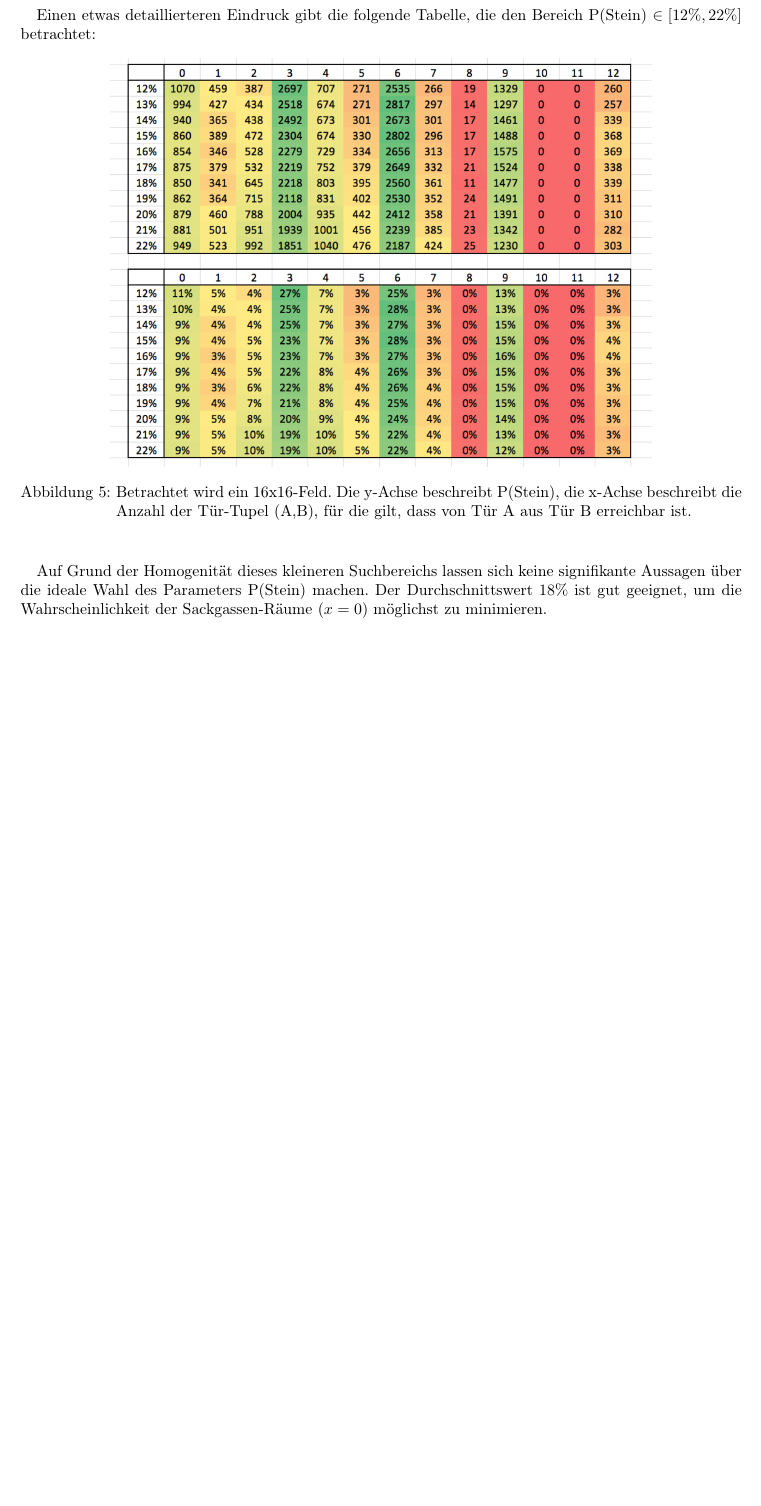
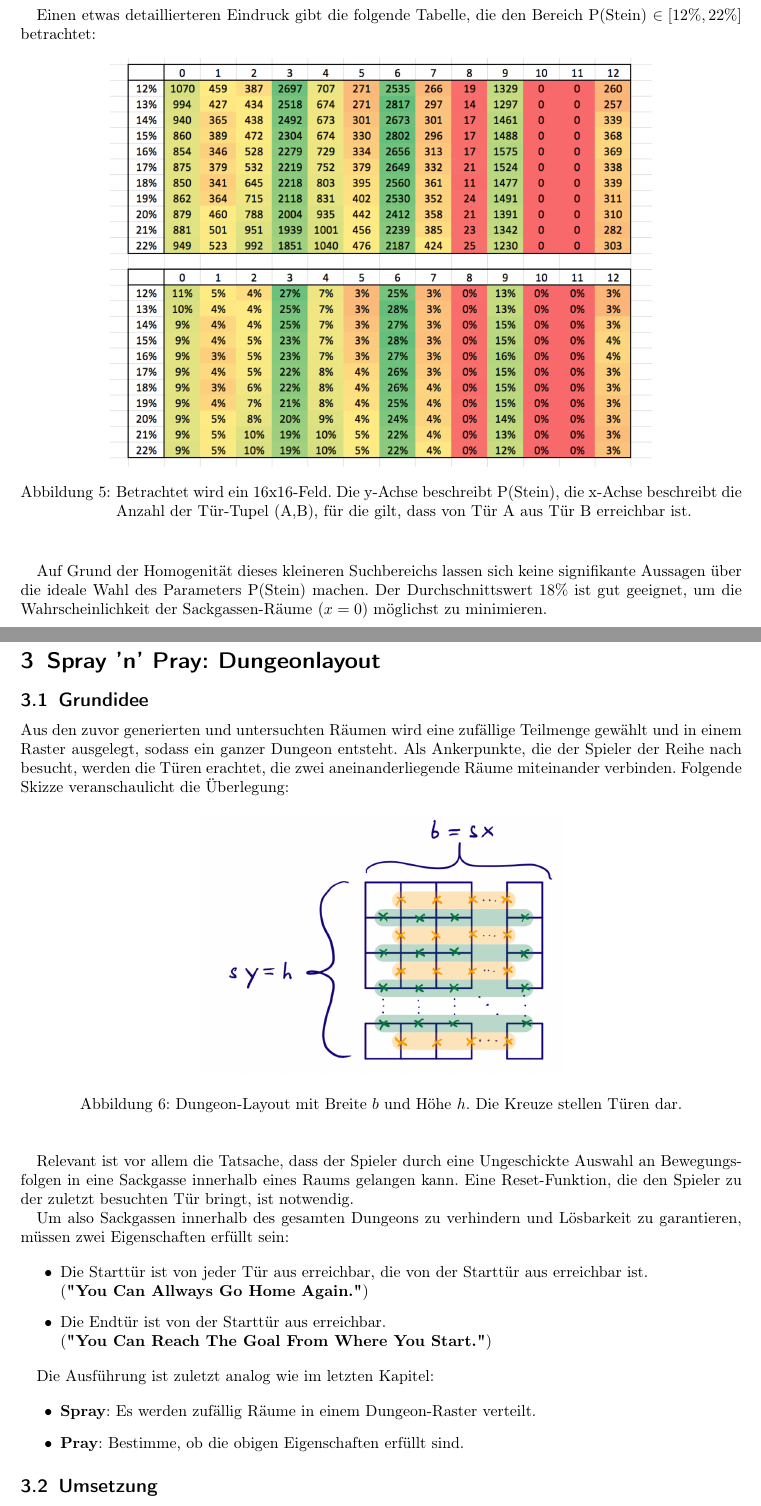
Before and after one commit to TheRealCubeAD/BANDO, a LaTeX document (Brainfire/Brainfire_LaTeX_Dokumentation/Brainfire_Dokumentation.tex): part of page 5 of 6 before the commit and two parts of pages 6 and 7 of 8 after it, the two joined at a grey line, cut so that both start at the same text, the shorter picture padded with empty space. Compiled offline with pdfLaTeX.

Commit message:
Doku Update

```diff
--- a/Brainfire/Brainfire_LaTeX_Dokumentation/Brainfire_Dokumentation.tex
+++ b/Brainfire/Brainfire_LaTeX_Dokumentation/Brainfire_Dokumentation.tex
@@ -163,6 +163,49 @@
 			Auf Grund der Homogenität dieses kleineren Suchbereichs lassen sich keine signifikante Aussagen über die ideale Wahl des Parameters P(Stein) machen. Der Durchschnittswert \( 18 \% \) ist gut geeignet, um die Wahrscheinlichkeit der Sackgassen-Räume (\( x  = 0 \)) möglichst zu minimieren.
 
 
+
+
+
+
+	\newpage
+	\section{Spray 'n' Pray: Dungeonlayout}
+
+		\subsection{Grundidee}
+
+			Aus den zuvor generierten und untersuchten Räumen wird eine zufällige Teilmenge gewählt und in einem Raster ausgelegt, sodass ein ganzer Dungeon entsteht. Als Ankerpunkte, die der Spieler der Reihe nach besucht, werden die Türen erachtet, die zwei aneinanderliegende Räume miteinander verbinden. Folgende Skizze veranschaulicht die Überlegung:
+
+			\begin{figure}[h!]
+				\begin{center}
+					\includegraphics[width=0.5\textwidth]{tueren.png}
+					\caption{Dungeon-Layout mit Breite \(b\) und Höhe \(h\). Die Kreuze stellen Türen dar.}
+				\end{center}
+			\end{figure}
+
+			Relevant ist vor allem die Tatsache, dass der Spieler durch eine Ungeschickte Auswahl an Bewegungsfolgen in eine Sackgasse innerhalb eines Raums gelangen kann. Eine Reset-Funktion, die den Spieler zu der zuletzt besuchten Tür bringt, ist notwendig.
+
+			Um also Sackgassen innerhalb des gesamten Dungeons zu verhindern und Lösbarkeit zu garantieren, müssen zwei Eigenschaften erfüllt sein:
+
+			\begin{itemize}
+				\item Die Starttür ist von jeder Tür aus erreichbar, die von der Starttür aus erreichbar ist. \\ (\textbf{"You Can Allways Go Home Again."})
+				\item Die Endtür ist von der Starttür aus erreichbar. \\ (\textbf{"You Can Reach The Goal From Where You Start."})
+			\end{itemize}
+
+			Die Ausführung ist zuletzt analog wie im letzten Kapitel:
+
+			\begin{itemize}
+				\item \textbf{Spray}: Es werden zufällig Räume in einem Dungeon-Raster verteilt.
+				\item \textbf{Pray}: Bestimme, ob die obigen Eigenschaften erfüllt sind.
+			\end{itemize}
+
+		\subsection{Umsetzung}
+
+			Eine mathematische Funktion mit konstanter Laufzeit \( O(1) \) ist notwendig, um zu bestimmen, welche Räume sich welche Türen teilen. Der gesamte Dungeon wird dafür in ein Koordinatensystem getaucht, wobei die Ecke oben links die Koordinate \( (0,0) \) und die Ecke unten rechts die Koordinate \( (b,h) \) hat.
+
+			Ein Raum, der in der Dungeon-Matrix die Koordinaten \( (x,y) \) hat, hat in dem Koordinatensystem den Raummittelpunkt \( (2x+1,2y+1) \). Alle Türen haben ebenfalls eine eindeutige Koordinate, die durch die Raummittelpunkte leicht erreichbar sind.
+
+
+
+
 	\newpage
 	\section{Gestaltung der Hintergrundmusik}
 
```
Also changed, not shown: Brainfire/Brainfire_LaTeX_Dokumentation/Brainfire_Dokumentation.pdf, Brainfire/Brainfire_LaTeX_Dokumentation/tueren.png (added), 4 other files.
